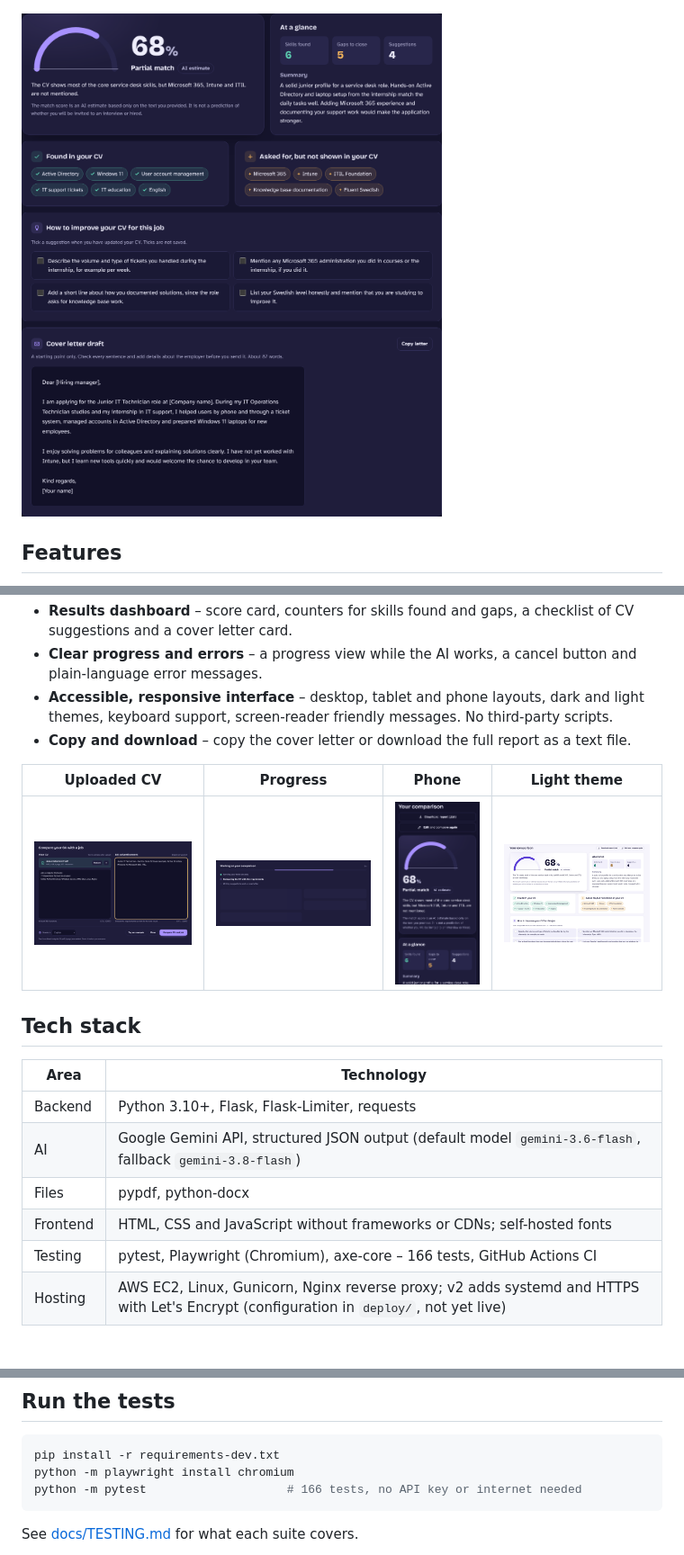
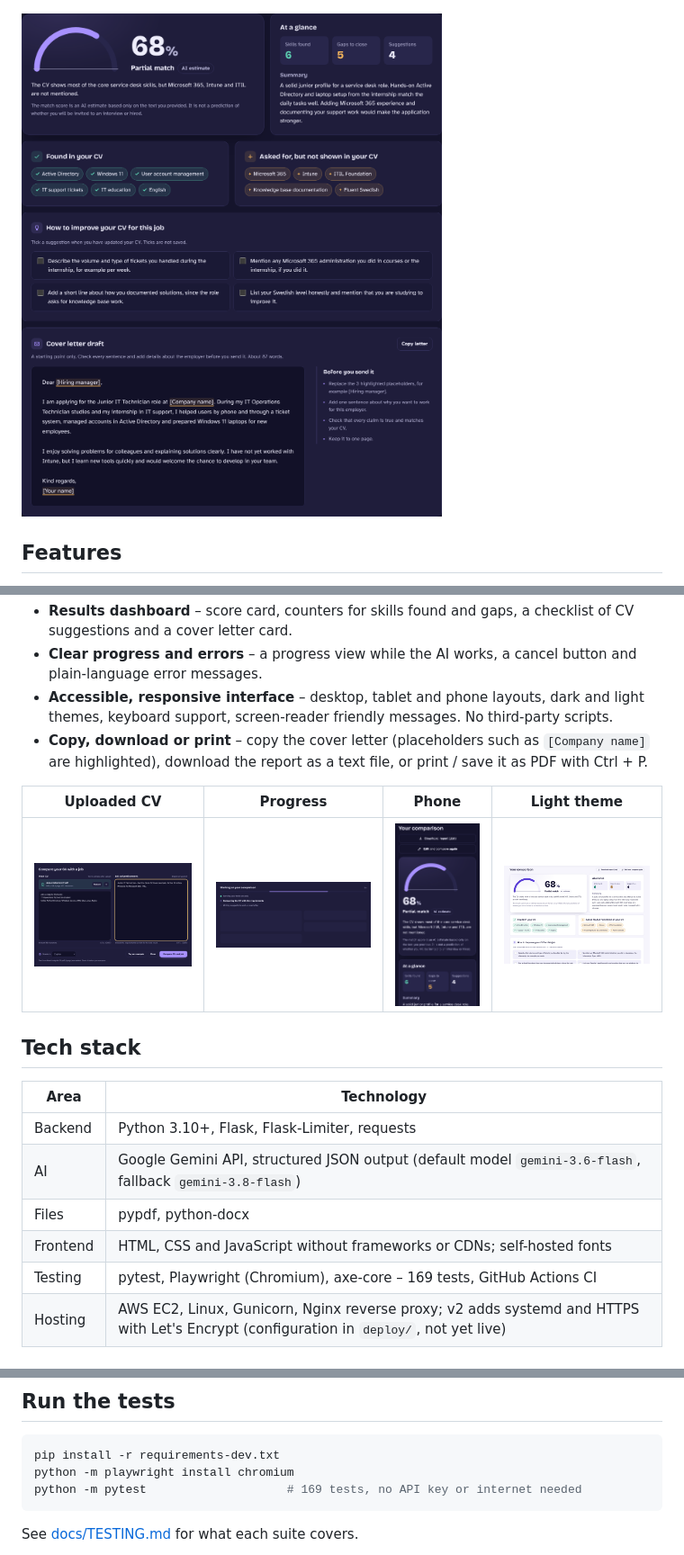
Before and after one commit to nedababaki-pixel/careerbridge-ai, a Markdown page: README.md, 3 parts joined by grey strips. Shown at 90% size. Rendered like a GitHub page; pictures changed too: docs/screenshots/v2-dashboard.png, docs/screenshots/v2-light.png, docs/screenshots/v2-progress.png.

````diff
--- a/README.md
+++ b/README.md
@@ -21,7 +21,7 @@ Built with **Python, Flask** and the **Google Gemini API**, and hosted with **Gu
 - **Results dashboard** – score card, counters for skills found and gaps, a checklist of CV suggestions and a cover letter card.
 - **Clear progress and errors** – a progress view while the AI works, a cancel button and plain-language error messages.
 - **Accessible, responsive interface** – desktop, tablet and phone layouts, dark and light themes, keyboard support, screen-reader friendly messages. No third-party scripts.
-- **Copy and download** – copy the cover letter or download the full report as a text file.
+- **Copy, download or print** – copy the cover letter (placeholders such as `[Company name]` are highlighted), download the report as a text file, or print / save it as PDF with Ctrl + P.
 
 | Uploaded CV | Progress | Phone | Light theme |
 |---|---|---|---|
@@ -35,7 +35,7 @@ Built with **Python, Flask** and the **Google Gemini API**, and hosted with **Gu
 | AI | Google Gemini API, structured JSON output (default model `gemini-3.6-flash`, fallback `gemini-3.8-flash`) |
 | Files | pypdf, python-docx |
 | Frontend | HTML, CSS and JavaScript without frameworks or CDNs; self-hosted fonts |
-| Testing | pytest, Playwright (Chromium), axe-core – 166 tests, GitHub Actions CI |
+| Testing | pytest, Playwright (Chromium), axe-core – 169 tests, GitHub Actions CI |
 | Hosting | AWS EC2, Linux, Gunicorn, Nginx reverse proxy; v2 adds systemd and HTTPS with Let's Encrypt (configuration in `deploy/`, not yet live) |
 
 ## Run locally
@@ -58,7 +58,7 @@ Without a key the app still starts and explains that the AI key is not configure
 ```bash
 pip install -r requirements-dev.txt
 python -m playwright install chromium
-python -m pytest                    # 166 tests, no API key or internet needed
+python -m pytest                    # 169 tests, no API key or internet needed
 ```
 
 See [docs/TESTING.md](docs/TESTING.md) for what each suite covers.
````
Also changed, not shown: CHANGELOG.md (+10 -0 lines), docs/TESTING.md (+2 -2 lines), docs/screenshots/v2-result.png, 5 other files.
